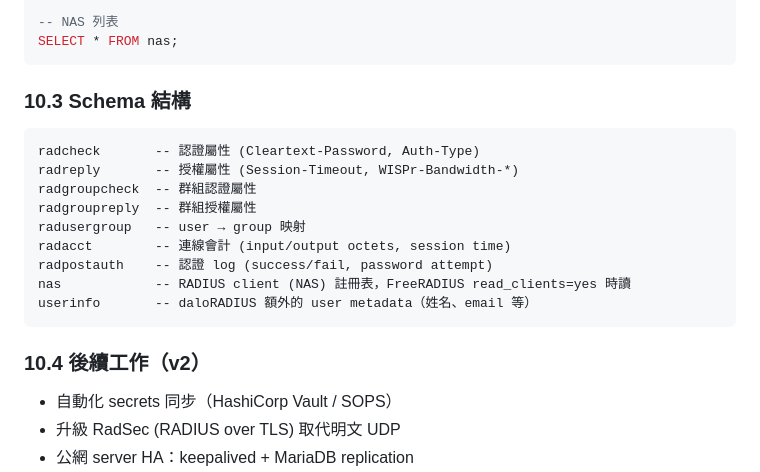
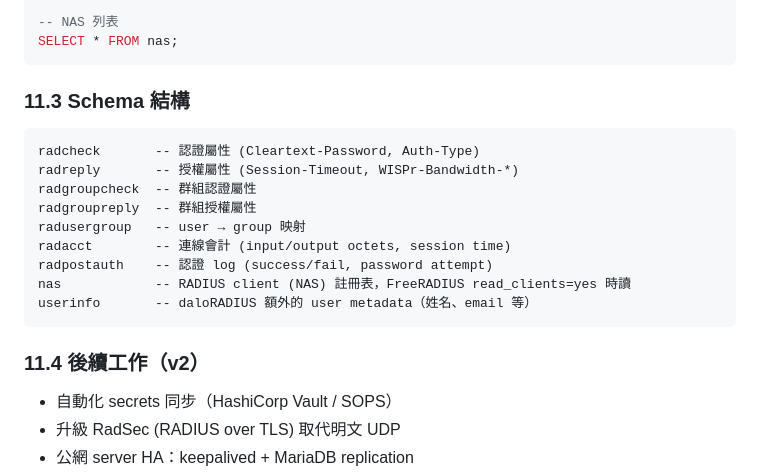
Before and after one commit to andychu15tw-pixel/MoxaCaptivePortal, a Markdown page: docs/radius-public-server-manual.md, the part around one of its changes. GitHub-like rendering.

````diff
--- a/docs/radius-public-server-manual.md
+++ b/docs/radius-public-server-manual.md
@@ -915,7 +1009,7 @@ UPDATE radacct SET acctstoptime=NOW() WHERE acctstoptime IS NULL;
 SELECT * FROM nas;
 ```
 
-### 10.3 Schema 結構
+### 11.3 Schema 結構
 
 ```
 radcheck       -- 認證屬性 (Cleartext-Password, Auth-Type)
@@ -929,7 +1023,7 @@ nas            -- RADIUS client (NAS) 註冊表，FreeRADIUS read_clients=yes
 userinfo       -- daloRADIUS 額外的 user metadata（姓名、email 等）
 ```
 
-### 10.4 後續工作（v2）
+### 11.4 後續工作（v2）
 
 - 自動化 secrets 同步（HashiCorp Vault / SOPS）
 - 升級 RadSec (RADIUS over TLS) 取代明文 UDP
````
Also changed, not shown: other parts of docs/radius-public-server-manual.md (+97 -3 lines).
